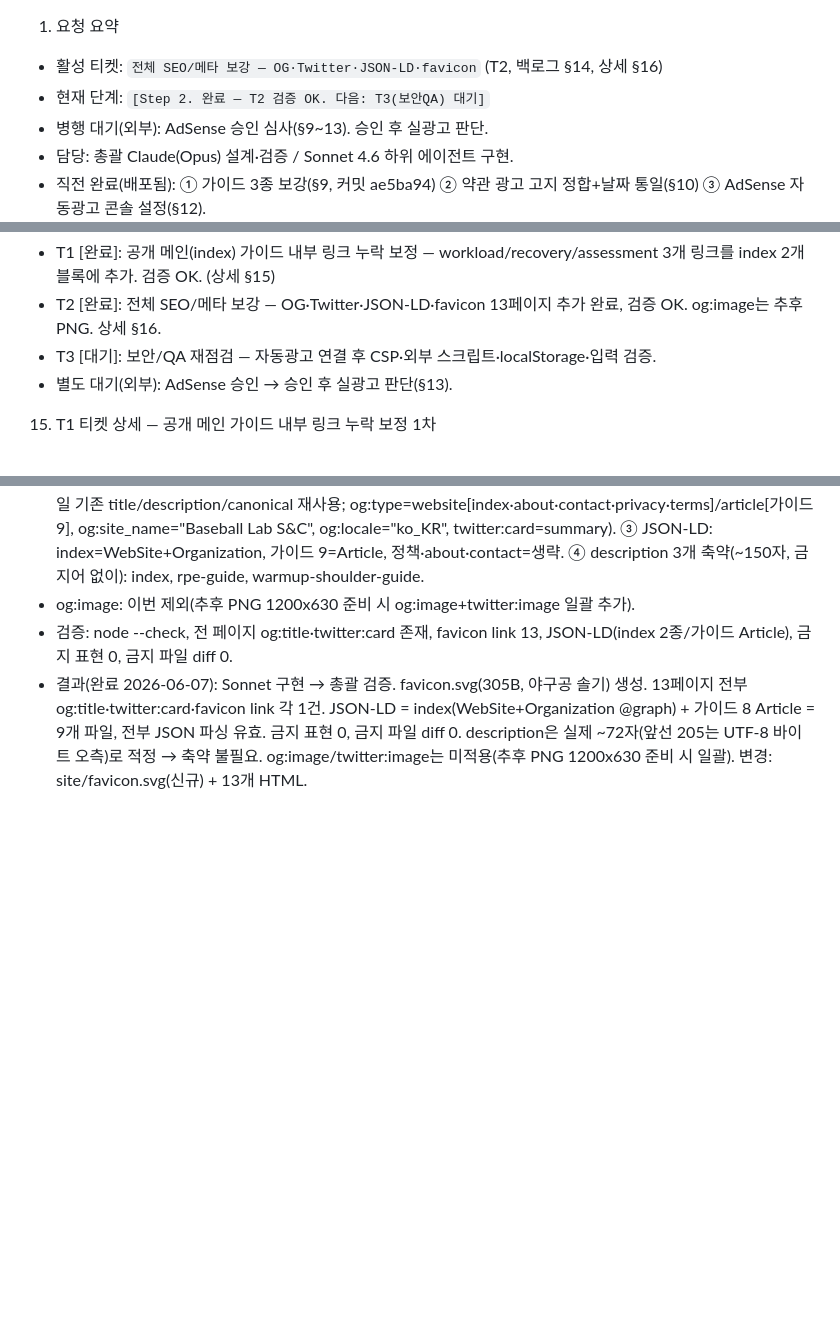
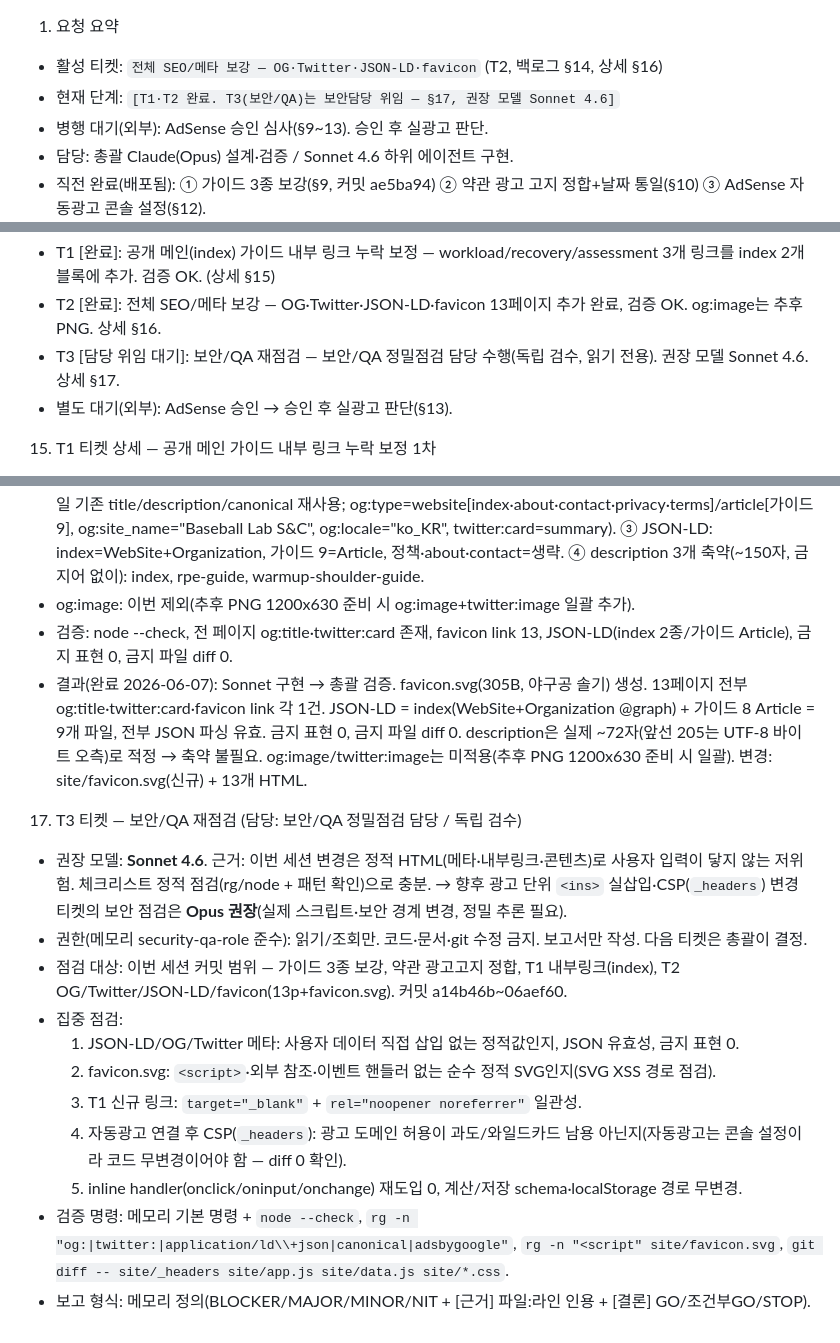
Before and after one commit to jinyoon33-png/baseball-lab-snc, a Markdown page: docs/workflow/work-plan.md, 3 parts joined by grey strips. Rendered like a GitHub page; blank space fills up the shorter version.

Commit message:
Add T3 security/QA ticket for dedicated reviewer
- §17: T3 scope, focus areas, verify commands, report format (per security-qa-role)
- recommended model: Sonnet 4.6 (static low-risk changes); Opus for future ad-unit/CSP tickets
- read-only independent review; reviewer reports, orchestrator decides

Co-Authored-By: Claude Opus 4.8 <noreply@anthropic.com>

```diff
--- a/docs/workflow/work-plan.md
+++ b/docs/workflow/work-plan.md
@@ -1,6 +1,6 @@
 1. 요청 요약
 - 활성 티켓: `전체 SEO/메타 보강 — OG·Twitter·JSON-LD·favicon` (T2, 백로그 §14, 상세 §16)
-- 현재 단계: `[Step 2. 완료 — T2 검증 OK. 다음: T3(보안QA) 대기]`
+- 현재 단계: `[T1·T2 완료. T3(보안/QA)는 보안담당 위임 — §17, 권장 모델 Sonnet 4.6]`
 - 병행 대기(외부): AdSense 승인 심사(§9~13). 승인 후 실광고 판단.
 - 담당: 총괄 Claude(Opus) 설계·검증 / Sonnet 4.6 하위 에이전트 구현.
 - 직전 완료(배포됨): ① 가이드 3종 보강(§9, 커밋 ae5ba94) ② 약관 광고 고지 정합+날짜 통일(§10) ③ AdSense 자동광고 콘솔 설정(§12).
@@ -123,7 +123,7 @@
 14. 후속 티켓 백로그 (2026-06-07, 총괄 Claude)
 - T1 [완료]: 공개 메인(index) 가이드 내부 링크 누락 보정 — workload/recovery/assessment 3개 링크를 index 2개 블록에 추가. 검증 OK. (상세 §15)
 - T2 [완료]: 전체 SEO/메타 보강 — OG·Twitter·JSON-LD·favicon 13페이지 추가 완료, 검증 OK. og:image는 추후 PNG. 상세 §16.
-- T3 [대기]: 보안/QA 재점검 — 자동광고 연결 후 CSP·외부 스크립트·localStorage·입력 검증.
+- T3 [담당 위임 대기]: 보안/QA 재점검 — 보안/QA 정밀점검 담당 수행(독립 검수, 읽기 전용). 권장 모델 Sonnet 4.6. 상세 §17.
 - 별도 대기(외부): AdSense 승인 → 승인 후 실광고 판단(§13).
 
 15. T1 티켓 상세 — 공개 메인 가이드 내부 링크 누락 보정 1차
@@ -148,3 +148,16 @@
 - og:image: 이번 제외(추후 PNG 1200x630 준비 시 og:image+twitter:image 일괄 추가).
 - 검증: node --check, 전 페이지 og:title·twitter:card 존재, favicon link 13, JSON-LD(index 2종/가이드 Article), 금지 표현 0, 금지 파일 diff 0.
 - 결과(완료 2026-06-07): Sonnet 구현 → 총괄 검증. favicon.svg(305B, 야구공 솔기) 생성. 13페이지 전부 og:title·twitter:card·favicon link 각 1건. JSON-LD = index(WebSite+Organization @graph) + 가이드 8 Article = 9개 파일, 전부 JSON 파싱 유효. 금지 표현 0, 금지 파일 diff 0. description은 실제 ~72자(앞선 205는 UTF-8 바이트 오측)로 적정 → 축약 불필요. og:image/twitter:image는 미적용(추후 PNG 1200x630 준비 시 일괄). 변경: site/favicon.svg(신규) + 13개 HTML.
+
+17. T3 티켓 — 보안/QA 재점검 (담당: 보안/QA 정밀점검 담당 / 독립 검수)
+- 권장 모델: **Sonnet 4.6**. 근거: 이번 세션 변경은 정적 HTML(메타·내부링크·콘텐츠)로 사용자 입력이 닿지 않는 저위험. 체크리스트 정적 점검(rg/node + 패턴 확인)으로 충분. → 향후 광고 단위 `<ins>` 실삽입·CSP(`_headers`) 변경 티켓의 보안 점검은 **Opus 권장**(실제 스크립트·보안 경계 변경, 정밀 추론 필요).
+- 권한(메모리 security-qa-role 준수): 읽기/조회만. 코드·문서·git 수정 금지. 보고서만 작성. 다음 티켓은 총괄이 결정.
+- 점검 대상: 이번 세션 커밋 범위 — 가이드 3종 보강, 약관 광고고지 정합, T1 내부링크(index), T2 OG/Twitter/JSON-LD/favicon(13p+favicon.svg). 커밋 a14b46b~06aef60.
+- 집중 점검:
+  1. JSON-LD/OG/Twitter 메타: 사용자 데이터 직접 삽입 없는 정적값인지, JSON 유효성, 금지 표현 0.
+  2. favicon.svg: `<script>`·외부 참조·이벤트 핸들러 없는 순수 정적 SVG인지(SVG XSS 경로 점검).
+  3. T1 신규 링크: `target="_blank"` + `rel="noopener noreferrer"` 일관성.
+  4. 자동광고 연결 후 CSP(`_headers`): 광고 도메인 허용이 과도/와일드카드 남용 아닌지(자동광고는 콘솔 설정이라 코드 무변경이어야 함 — diff 0 확인).
+  5. inline handler(onclick/oninput/onchange) 재도입 0, 계산/저장 schema·localStorage 경로 무변경.
+- 검증 명령: 메모리 기본 명령 + `node --check`, `rg -n "og:|twitter:|application/ld\\+json|canonical|adsbygoogle"`, `rg -n "<script" site/favicon.svg`, `git diff -- site/_headers site/app.js site/data.js site/*.css`.
+- 보고 형식: 메모리 정의(BLOCKER/MAJOR/MINOR/NIT + [근거] 파일:라인 인용 + [결론] GO/조건부GO/STOP).
```
